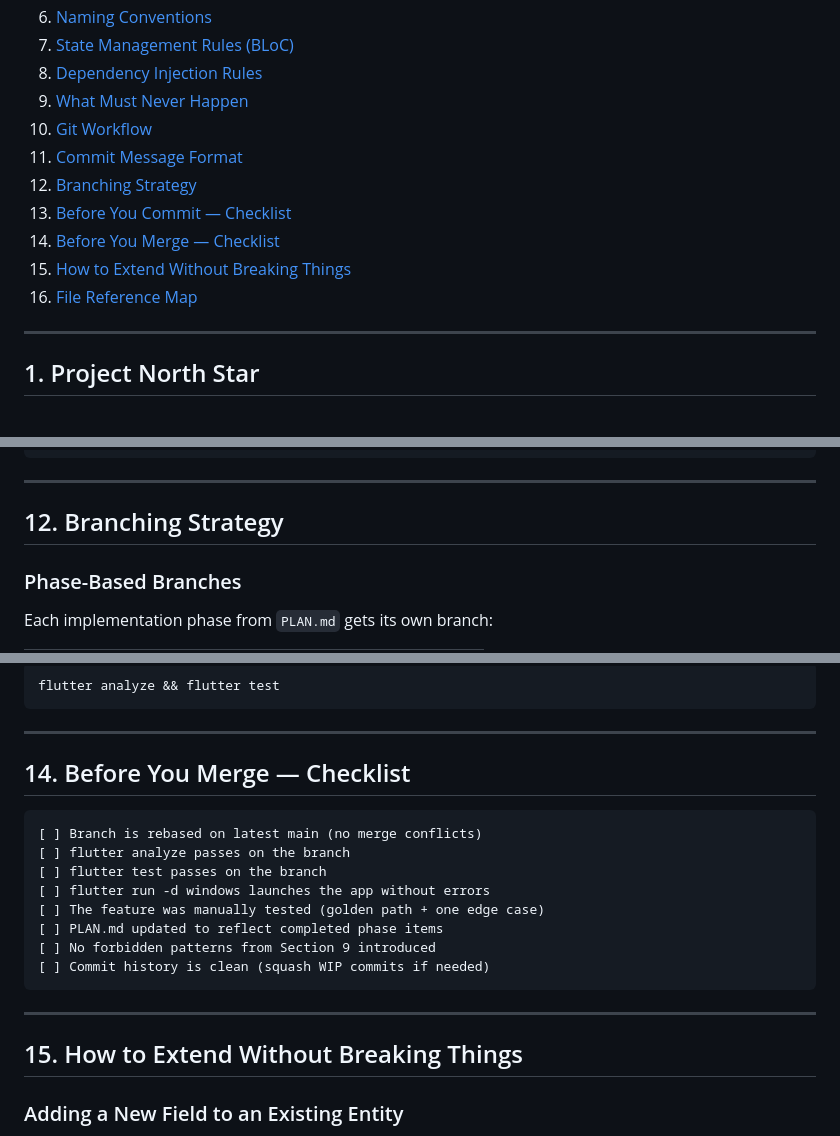
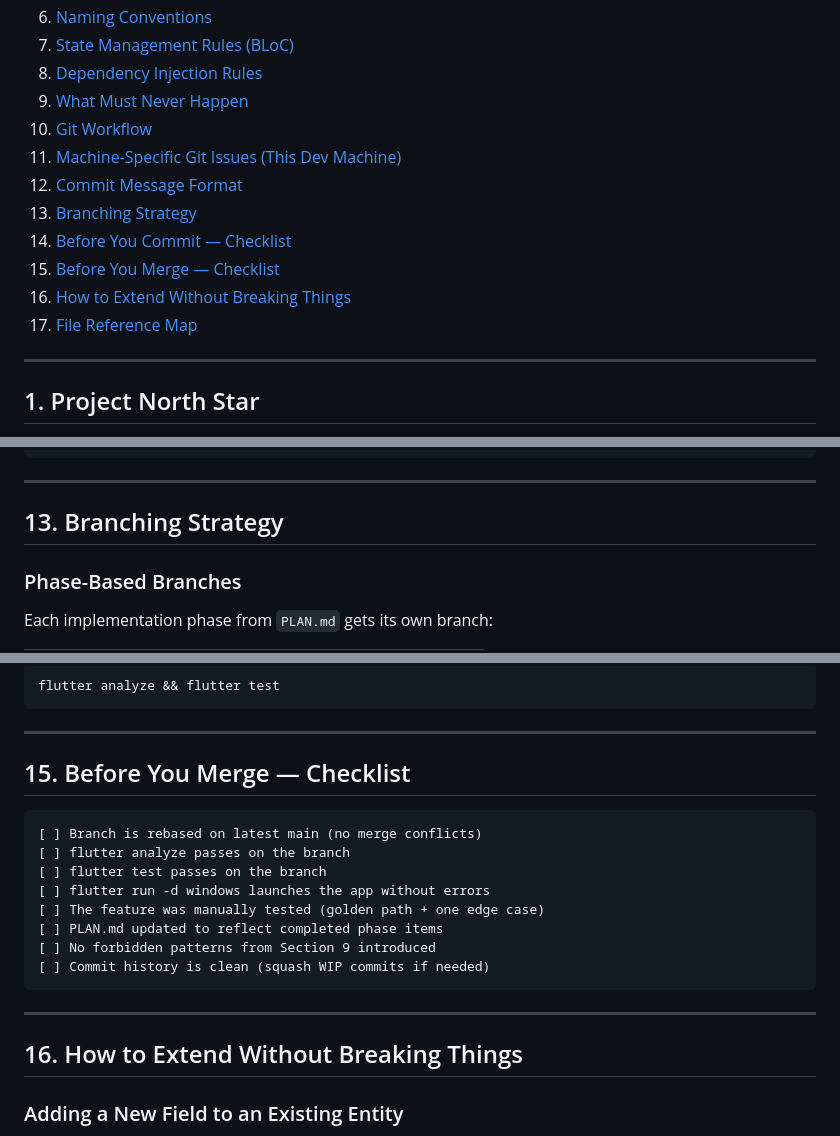
Before and after one commit to Ahmed-Aladdin-Khidr/dentmaster, a Markdown page: AGENTS.md, 3 parts joined by grey strips. Drawn GitHub-style.

````diff
--- a/AGENTS.md
+++ b/AGENTS.md
@@ -17,12 +17,13 @@
 8. [Dependency Injection Rules](#8-dependency-injection-rules)
 9. [What Must Never Happen](#9-what-must-never-happen)
 10. [Git Workflow](#10-git-workflow)
-11. [Commit Message Format](#11-commit-message-format)
-12. [Branching Strategy](#12-branching-strategy)
-13. [Before You Commit — Checklist](#13-before-you-commit--checklist)
-14. [Before You Merge — Checklist](#14-before-you-merge--checklist)
-15. [How to Extend Without Breaking Things](#15-how-to-extend-without-breaking-things)
-16. [File Reference Map](#16-file-reference-map)
+11. [Machine-Specific Git Issues (This Dev Machine)](#11-machine-specific-git-issues-this-dev-machine)
+12. [Commit Message Format](#12-commit-message-format)
+13. [Branching Strategy](#13-branching-strategy)
+14. [Before You Commit — Checklist](#14-before-you-commit--checklist)
+15. [Before You Merge — Checklist](#15-before-you-merge--checklist)
+16. [How to Extend Without Breaking Things](#16-how-to-extend-without-breaking-things)
+17. [File Reference Map](#17-file-reference-map)
 
 ---
 
@@ -404,7 +467,7 @@ feat(appointment): wire image picker into appointment form
 
 ---
 
-## 12. Branching Strategy
+## 13. Branching Strategy
 
 ### Phase-Based Branches
 
@@ -468,7 +531,7 @@ flutter analyze && flutter test
 
 ---
 
-## 14. Before You Merge — Checklist
+## 15. Before You Merge — Checklist
 
 ```
 [ ] Branch is rebased on latest main (no merge conflicts)
@@ -483,7 +546,7 @@ flutter analyze && flutter test
 
 ---
 
-## 15. How to Extend Without Breaking Things
+## 16. How to Extend Without Breaking Things
 
 ### Adding a New Field to an Existing Entity
 
````
Also changed, not shown: other parts of AGENTS.md (+65 -3 lines).
